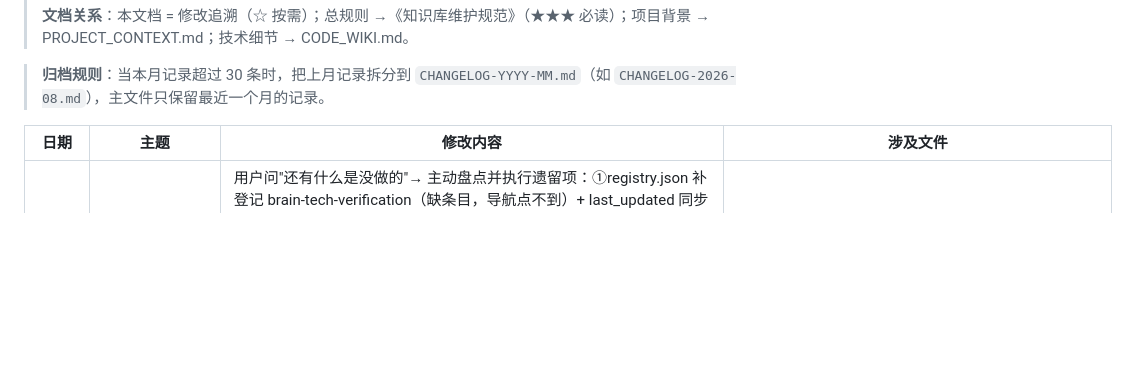
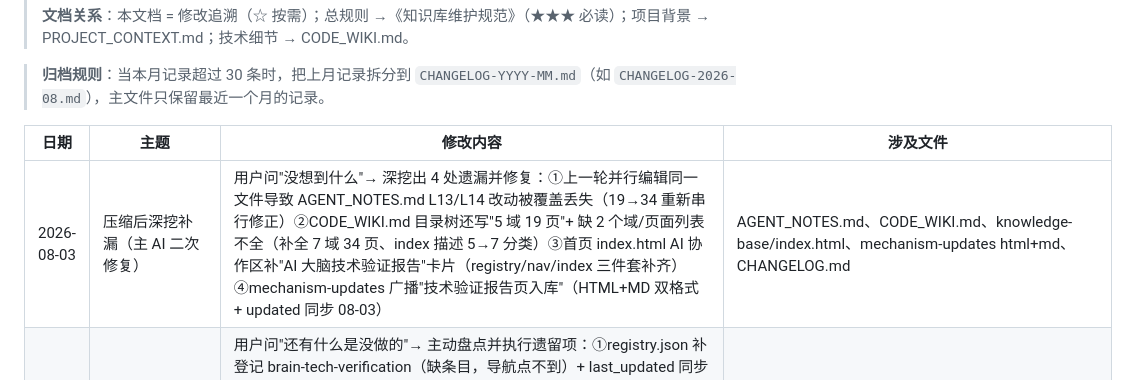
Before and after one commit to shenlang1111/notes, a Markdown page: CHANGELOG.md, the part around the change. Rendered like a GitHub page; blank space fills up the shorter version.

Commit message:
deploy: update CHANGELOG.md

```diff
--- a/CHANGELOG.md
+++ b/CHANGELOG.md
@@ -8,6 +8,7 @@
 
 | 日期 | 主题 | 修改内容 | 涉及文件 |
 |---|---|---|---|
+| 2026-08-03 | 压缩后深挖补漏（主 AI 二次修复） | 用户问"没想到什么"→ 深挖出 4 处遗漏并修复：①上一轮并行编辑同一文件导致 AGENT_NOTES.md L13/L14 改动被覆盖丢失（19→34 重新串行修正）②CODE_WIKI.md 目录树还写"5 域 19 页"+ 缺 2 个域/页面列表不全（补全 7 域 34 页、index 描述 5→7 分类）③首页 index.html AI 协作区补"AI 大脑技术验证报告"卡片（registry/nav/index 三件套补齐）④mechanism-updates 广播"技术验证报告页入库"（HTML+MD 双格式 + updated 同步 08-03） | AGENT_NOTES.md、CODE_WIKI.md、knowledge-base/index.html、mechanism-updates html+md、CHANGELOG.md |
 | 2026-08-03 | 全库一致性修复 + 交接瘦身收尾（主 AI 主动执行） | 用户问"还有什么是没做的"→ 主动盘点并执行遗留项：①registry.json 补登记 brain-tech-verification（缺条目，导航点不到）+ last_updated 同步 08-03 ②nav.js 加"技术验证"入口 ③三份文档数字同步（PROJECT_CONTEXT/CODE_WIKI/AGENT_NOTES：29/29/19 页 5 域 → 实际 34 页 7 域）、PROJECT_CONTEXT 结构树清除已删文件引用（tinci-surfactant-guide/finechem-engineering）、首页分类表更新（精细化工拆 3 页/产品手册 4 页/AI 协作加技术验证）④交接 v5 归档至 archive/（v6 交接链 + ai-worklog 引用路径同步）⑤删除根目录测试残留 测试实时同步.txt | registry.json、nav.js、PROJECT_CONTEXT.md、CODE_WIKI.md、AGENT_NOTES.md、archive/2026-08-03-agent-brain-v5.md（归档）、agent-brain-v6.md、ai-worklog html+md、CHANGELOG.md |
 | 2026-08-03 | 写交接文档 v6 + 主大脑提示词推进 | 融合 v5 全部内容 + 本轮成果（移动端验证/待核实盘点/代码复核/deploy.js 修复/kb_reader 修复）写交接 v6；brain-window-main.md 当前阶段推进到"阶段1完成+阶段2准备"；状态速查同步 | .claude/handoffs/2026-08-03-agent-brain-v6.md（新）、brain-window-main.md、CHANGELOG.md |
 | 2026-08-03 | 修复检索大脑 kb_reader.py 切段 bug + 重建索引 | 主大脑执行（主 AI 审批通过）：①## 章节引言独立成条目（split_entries 改逐行扫描 + fenced code block 剔除，修复全库 37640 字符向量端漏检 + 代码块内 ### 误判假条目）②跨盘 relpath 加子目录前缀（消除同名 ID 冲突隐患）。单测 10 项全过；重建索引（286→488 条目，60.8s，已备份旧索引）；复跑 4 组回归全命中（婴童无泪修复前未命中预期页→修复后 formulation#无泪原理 + 甜菜碱分类含 MAB 无泪 + 六B 婴童方案）。任务板标 ✅ + ai-worklog 双格式登记 | kb_reader.py、chroma_hybrid_db（重建，旧索引备份 .bak）、team-task-board html+md、ai-worklog html+md、CHANGELOG.md |
```
